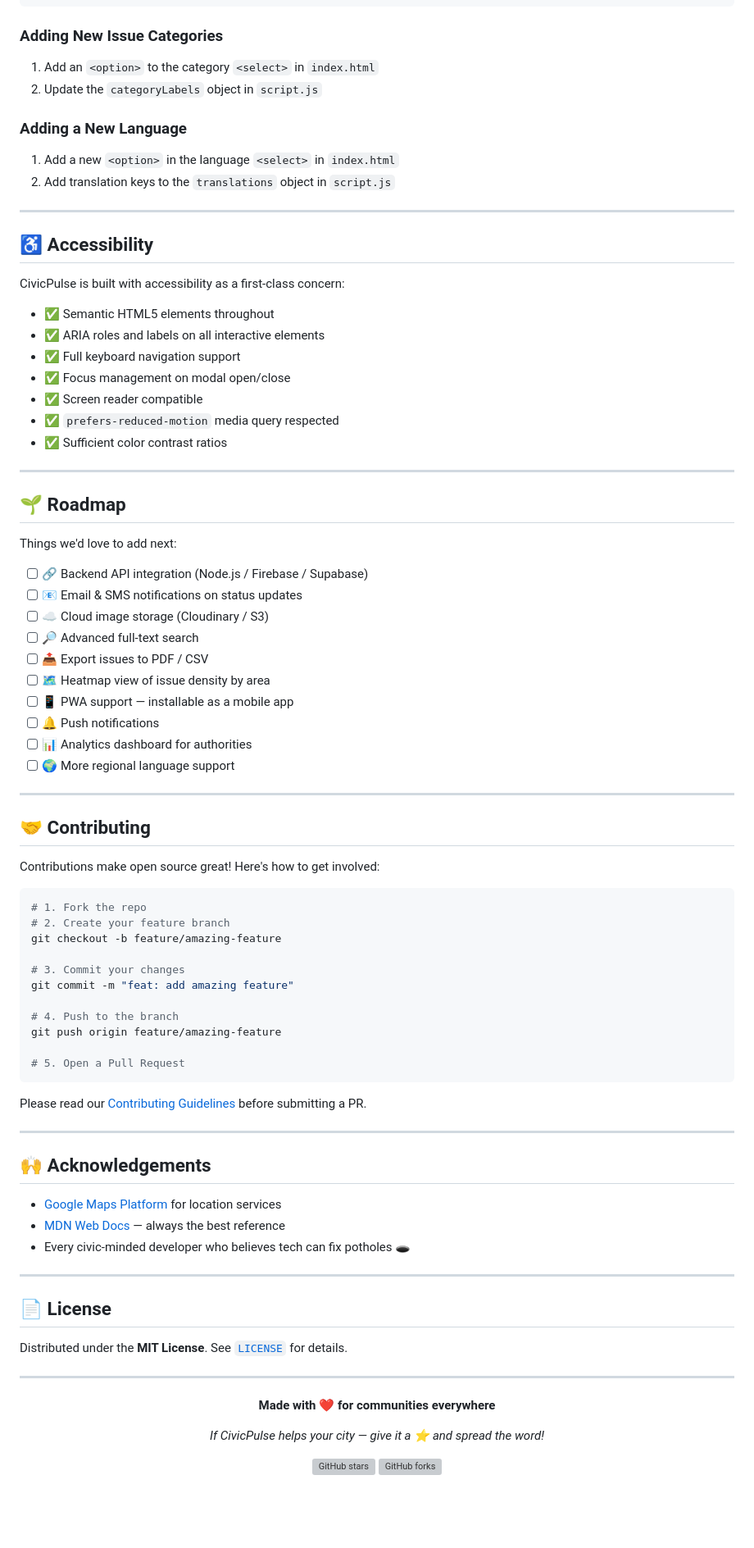
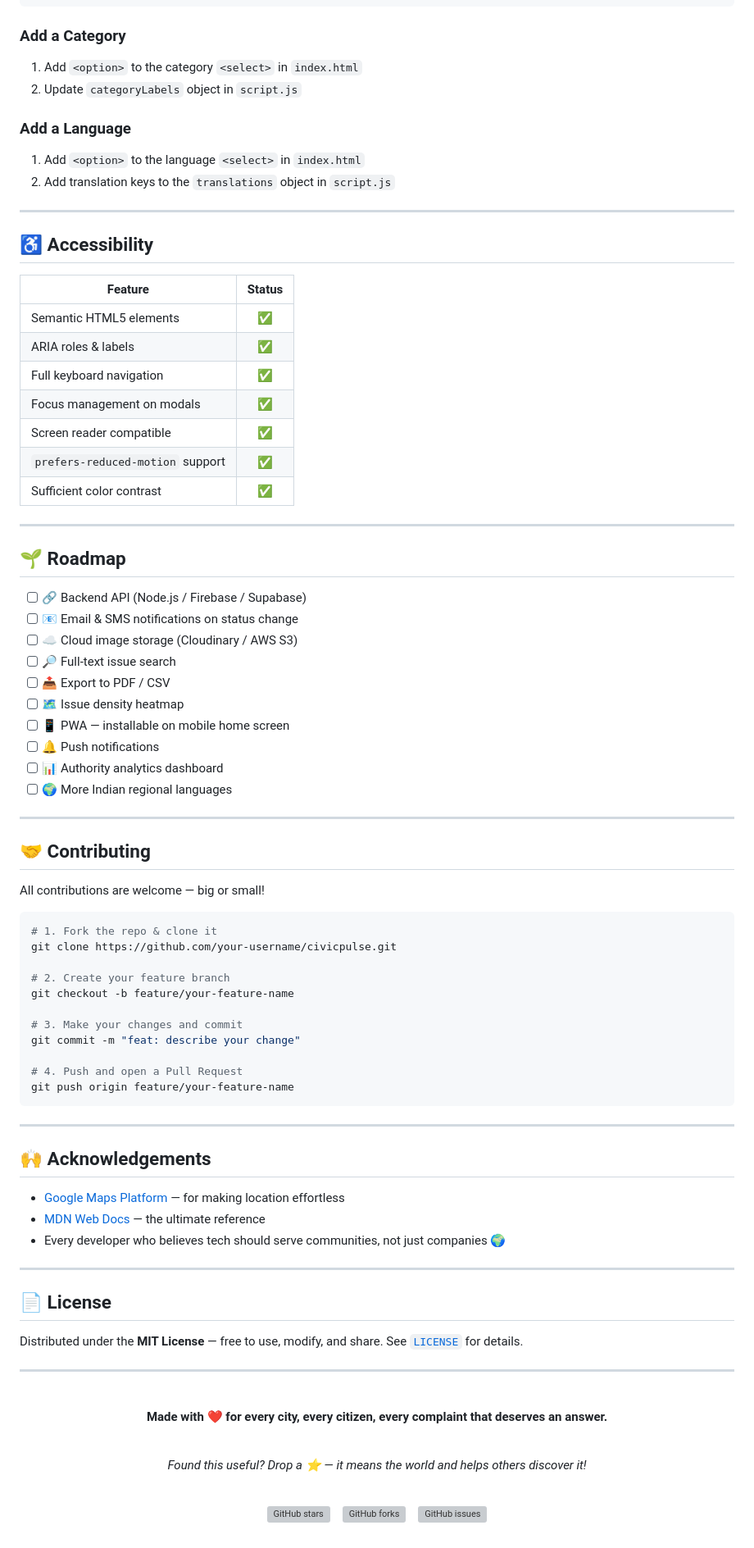
Before and after one commit to Shahnawaz9493/civic_pulse, a Markdown page: README.md, the part around one of its changes. Shown at 82% size. Drawn GitHub-style; blank space fills up the shorter version; grey boxes are pictures that could not be loaded.

````diff
--- a/README.md
+++ b/README.md
@@ -227,92 +304,97 @@ Edit the CSS variables in `styles.css`:
 }
 ```
 
-### Adding New Issue Categories
+### Add a Category
+1. Add `<option>` to the category `<select>` in `index.html`
+2. Update `categoryLabels` object in `script.js`
 
-1. Add an `<option>` to the category `<select>` in `index.html`
-2. Update the `categoryLabels` object in `script.js`
-
-### Adding a New Language
-
-1. Add a new `<option>` in the language `<select>` in `index.html`
+### Add a Language
+1. Add `<option>` to the language `<select>` in `index.html`
 2. Add translation keys to the `translations` object in `script.js`
 
 ---
 
 ## ♿ Accessibility
 
-CivicPulse is built with accessibility as a first-class concern:
-
-- ✅ Semantic HTML5 elements throughout
-- ✅ ARIA roles and labels on all interactive elements
-- ✅ Full keyboard navigation support
-- ✅ Focus management on modal open/close
-- ✅ Screen reader compatible
-- ✅ `prefers-reduced-motion` media query respected
-- ✅ Sufficient color contrast ratios
+| Feature | Status |
+|---|:---:|
+| Semantic HTML5 elements | ✅ |
+| ARIA roles & labels | ✅ |
+| Full keyboard navigation | ✅ |
+| Focus management on modals | ✅ |
+| Screen reader compatible | ✅ |
+| `prefers-reduced-motion` support | ✅ |
+| Sufficient color contrast | ✅ |
 
 ---
 
 ## 🌱 Roadmap
 
-Things we'd love to add next:
-
-- [ ] 🔗 Backend API integration (Node.js / Firebase / Supabase)
-- [ ] 📧 Email & SMS notifications on status updates
-- [ ] ☁️ Cloud image storage (Cloudinary / S3)
-- [ ] 🔎 Advanced full-text search
-- [ ] 📤 Export issues to PDF / CSV
-- [ ] 🗺️ Heatmap view of issue density by area
-- [ ] 📱 PWA support — installable as a mobile app
+- [ ] 🔗 Backend API (Node.js / Firebase / Supabase)
+- [ ] 📧 Email & SMS notifications on status change
+- [ ] ☁️ Cloud image storage (Cloudinary / AWS S3)
+- [ ] 🔎 Full-text issue search
+- [ ] 📤 Export to PDF / CSV
+- [ ] 🗺️ Issue density heatmap
+- [ ] 📱 PWA — installable on mobile home screen
 - [ ] 🔔 Push notifications
-- [ ] 📊 Analytics dashboard for authorities
-- [ ] 🌍 More regional language support
+- [ ] 📊 Authority analytics dashboard
+- [ ] 🌍 More Indian regional languages
 
 ---
 
 ## 🤝 Contributing
 
-Contributions make open source great! Here's how to get involved:
+All contributions are welcome — big or small!
 
 ```bash
-# 1. Fork the repo
+# 1. Fork the repo & clone it
+git clone https://github.com/your-username/civicpulse.git
+
 # 2. Create your feature branch
-git checkout -b feature/amazing-feature
+git checkout -b feature/your-feature-name
 
-# 3. Commit your changes
-git commit -m "feat: add amazing feature"
+# 3. Make your changes and commit
+git commit -m "feat: describe your change"
 
-# 4. Push to the branch
-git push origin feature/amazing-feature
-
-# 5. Open a Pull Request
+# 4. Push and open a Pull Request
+git push origin feature/your-feature-name
 ```
-
-Please read our [Contributing Guidelines](CONTRIBUTING.md) before submitting a PR.
 
 ---
 
 ## 🙌 Acknowledgements
 
-- [Google Maps Platform](https://developers.google.com/maps) for location services
-- [MDN Web Docs](https://developer.mozilla.org/) — always the best reference
-- Every civic-minded developer who believes tech can fix potholes 🕳️
+- [Google Maps Platform](https://developers.google.com/maps) — for making location effortless
+- [MDN Web Docs](https://developer.mozilla.org/) — the ultimate reference
+- Every developer who believes tech should serve communities, not just companies 🌍
 
 ---
 
 ## 📄 License
 
-Distributed under the **MIT License**. See [`LICENSE`](LICENSE) for details.
+Distributed under the **MIT License** — free to use, modify, and share. See [`LICENSE`](LICENSE) for details.
 
 ---
 
 <div align="center">
 
-**Made with ❤️ for communities everywhere**
+<br/>
 
-*If CivicPulse helps your city — give it a ⭐ and spread the word!*
+**Made with ❤️ for every city, every citizen, every complaint that deserves an answer.**
+
+<br/>
+
+*Found this useful? Drop a ⭐ — it means the world and helps others discover it!*
+
+<br/>
 
 [![GitHub stars](https://img.shields.io/github/stars/your-username/civicpulse?style=social)](../../stargazers)
+&nbsp;&nbsp;
 [![GitHub forks](https://img.shields.io/github/forks/your-username/civicpulse?style=social)](../../forks)
+&nbsp;&nbsp;
+[![GitHub issues](https://img.shields.io/github/issues/your-username/civicpulse?style=social)](../../issues)
+
+<br/>
 
 </div>
````
Also changed, not shown: other parts of README.md (+191 -114 lines).
